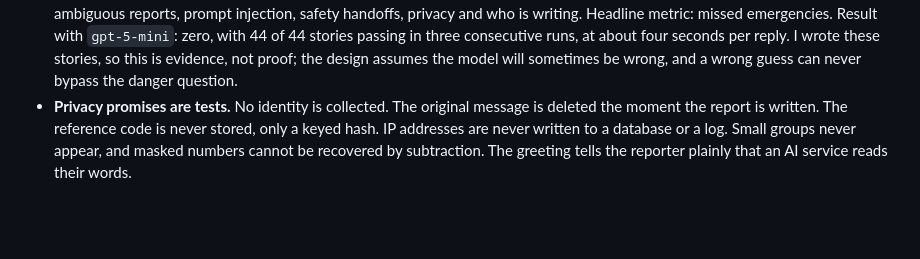
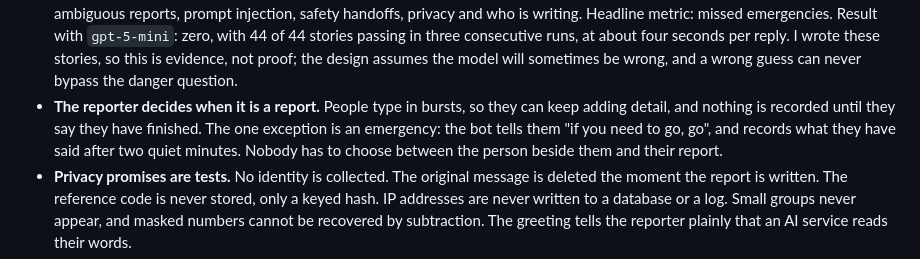
Before and after one commit to CaveMan-tech/hospital-report-bot, a Markdown page: docs/written-summary.md, the part around the change. Drawn GitHub-style; blank space fills up the shorter version.

Commit message:
Pitch: the reporter decides when it is a report; in an emergency they can go

```diff
--- a/docs/written-summary.md
+++ b/docs/written-summary.md
@@ -70,6 +70,10 @@ real hospitals would be exactly the harm this project is meant to avoid.
   stories passing in three consecutive runs, at about four seconds per reply. I wrote these stories,
   so this is evidence, not proof; the design assumes the model will sometimes be wrong, and a wrong
   guess can never bypass the danger question.
+- **The reporter decides when it is a report.** People type in bursts, so they can keep adding
+  detail, and nothing is recorded until they say they have finished. The one exception is an
+  emergency: the bot tells them "if you need to go, go", and records what they have said after two
+  quiet minutes. Nobody has to choose between the person beside them and their report.
 - **Privacy promises are tests.** No identity is collected. The original message is deleted the
   moment the report is written. The reference code is never stored, only a keyed hash. IP addresses
   are never written to a database or a log. Small groups never appear, and masked numbers cannot be
```
Also changed, not shown: docs/deck-outline.md (+3 -0 lines).
